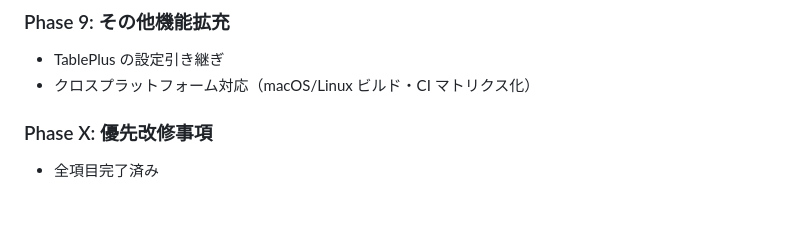
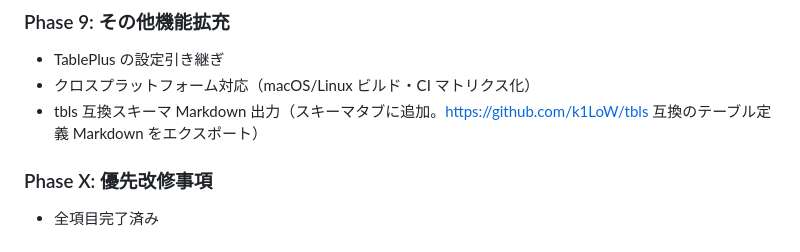
Before and after one commit to kan/musql, a Markdown page: CLAUDE.md, the part around the change. Rendered like a GitHub page; blank space fills up the shorter version.

Commit message:
Roadmap に tbls 互換スキーマ Markdown 出力タスクを追加（Phase 9）
Co-Authored-By: Claude Opus 4.6 <noreply@anthropic.com>

```diff
--- a/CLAUDE.md
+++ b/CLAUDE.md
@@ -133,6 +133,7 @@ SQL ではない KVS だが、既存 UI 部品の流用で実用的な GUI を
 ### Phase 9: その他機能拡充
 - TablePlus の設定引き継ぎ
 - クロスプラットフォーム対応（macOS/Linux ビルド・CI マトリクス化）
+- tbls 互換スキーマ Markdown 出力（スキーマタブに追加。https://github.com/k1LoW/tbls 互換のテーブル定義 Markdown をエクスポート）
 
 ### Phase X: 優先改修事項
 - 全項目完了済み
```
